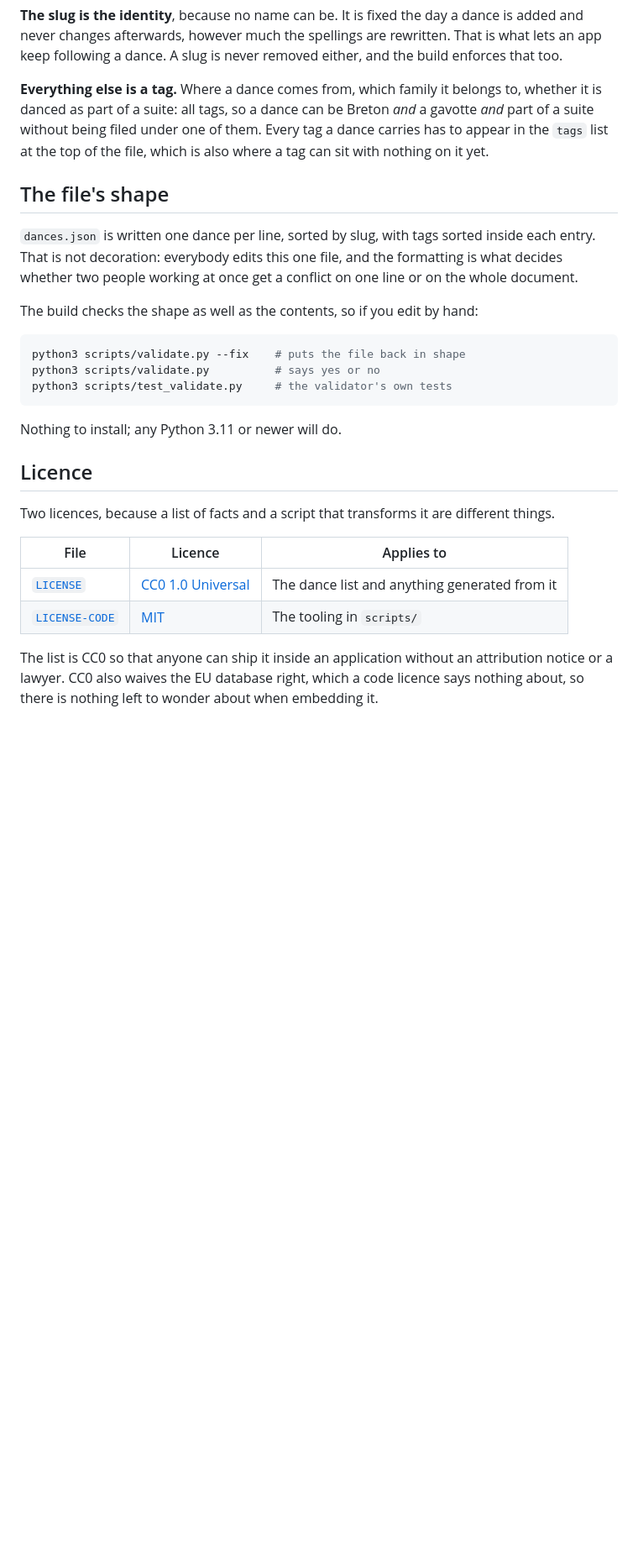
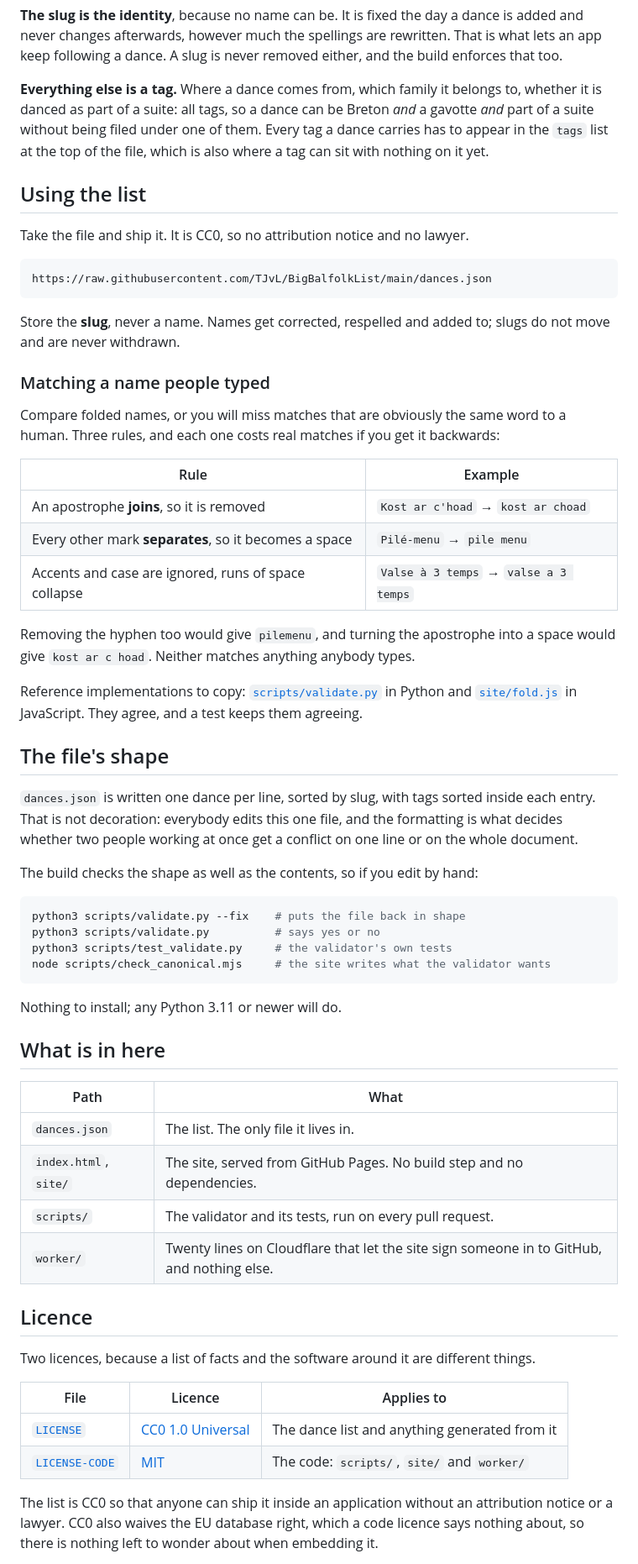
Before and after one commit to TJvL/BigBalfolkList, a Markdown page: README.md, the part around one of its changes. Shown at 84% size. Drawn GitHub-style; blank space fills up the shorter version.

Commit message:
docs: document how to consume the list, not just how to edit it (#21)
The README explained contributing and said nothing about the thing the repository is for.
It now covers where to fetch the file, that consumers store slugs rather than names, and the
fold rule with the two mistakes that quietly cost matches.

The licence table also still claimed the code licence covered scripts/ alone, which stopped
being true when the site and the worker arrived.

````diff
--- a/README.md
+++ b/README.md
@@ -43,6 +49,34 @@ is danced as part of a suite: all tags, so a dance can be Breton *and* a gavotte
 a suite without being filed under one of them. Every tag a dance carries has to appear in the
 `tags` list at the top of the file, which is also where a tag can sit with nothing on it yet.
 
+## Using the list
+
+Take the file and ship it. It is CC0, so no attribution notice and no lawyer.
+
+```
+https://raw.githubusercontent.com/TJvL/BigBalfolkList/main/dances.json
+```
+
+Store the **slug**, never a name. Names get corrected, respelled and added to; slugs do not
+move and are never withdrawn.
+
+### Matching a name people typed
+
+Compare folded names, or you will miss matches that are obviously the same word to a human.
+Three rules, and each one costs real matches if you get it backwards:
+
+| Rule | Example |
+| --- | --- |
+| An apostrophe **joins**, so it is removed | `Kost ar c'hoad` → `kost ar choad` |
+| Every other mark **separates**, so it becomes a space | `Pilé-menu` → `pile menu` |
+| Accents and case are ignored, runs of space collapse | `Valse à 3 temps` → `valse a 3 temps` |
+
+Removing the hyphen too would give `pilemenu`, and turning the apostrophe into a space would
+give `kost ar c hoad`. Neither matches anything anybody types.
+
+Reference implementations to copy: [`scripts/validate.py`](scripts/validate.py) in Python and
+[`site/fold.js`](site/fold.js) in JavaScript. They agree, and a test keeps them agreeing.
+
 ## The file's shape
 
 `dances.json` is written one dance per line, sorted by slug, with tags sorted inside each
@@ -56,18 +90,28 @@ The build checks the shape as well as the contents, so if you edit by hand:
 python3 scripts/validate.py --fix    # puts the file back in shape
 python3 scripts/validate.py          # says yes or no
 python3 scripts/test_validate.py     # the validator's own tests
+node scripts/check_canonical.mjs     # the site writes what the validator wants
 ```
 
 Nothing to install; any Python 3.11 or newer will do.
 
+## What is in here
+
+| Path | What |
+| --- | --- |
+| `dances.json` | The list. The only file it lives in. |
+| `index.html`, `site/` | The site, served from GitHub Pages. No build step and no dependencies. |
+| `scripts/` | The validator and its tests, run on every pull request. |
+| `worker/` | Twenty lines on Cloudflare that let the site sign someone in to GitHub, and nothing else. |
+
 ## Licence
 
-Two licences, because a list of facts and a script that transforms it are different things.
+Two licences, because a list of facts and the software around it are different things.
 
 | File | Licence | Applies to |
 | --- | --- | --- |
 | [`LICENSE`](LICENSE) | [CC0 1.0 Universal](https://creativecommons.org/publicdomain/zero/1.0/) | The dance list and anything generated from it |
-| [`LICENSE-CODE`](LICENSE-CODE) | [MIT](https://opensource.org/licenses/MIT) | The tooling in `scripts/` |
+| [`LICENSE-CODE`](LICENSE-CODE) | [MIT](https://opensource.org/licenses/MIT) | The code: `scripts/`, `site/` and `worker/` |
 
 The list is CC0 so that anyone can ship it inside an application without an attribution notice
 or a lawyer. CC0 also waives the EU database right, which a code licence says nothing about, so
````
Also changed, not shown: other parts of README.md (+6 -0 lines).
